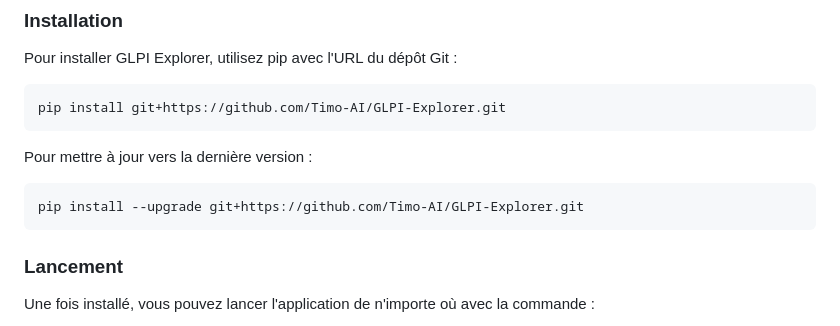
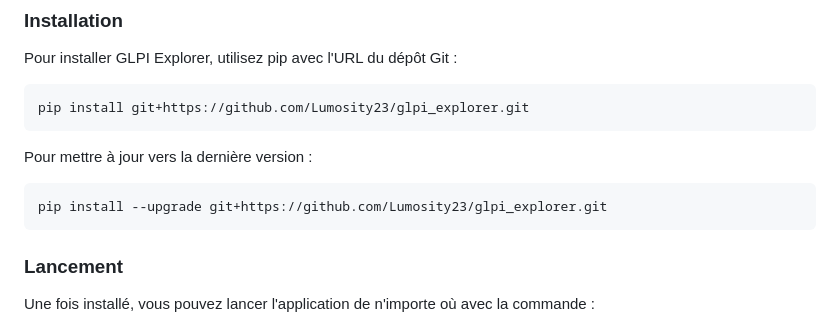
Before and after one commit to Lumosity23/glpi_explorer, a Markdown page: README.md, the part around the change. GitHub-like rendering.

Commit message:
mise a jour de README.md

````diff
--- a/README.md
+++ b/README.md
@@ -37,13 +37,13 @@ Que ce soit pour un diagnostic rapide, un audit de conformité, ou la conception
 Pour installer GLPI Explorer, utilisez pip avec l'URL du dépôt Git :
 
 ```bash
-pip install git+https://github.com/Timo-AI/GLPI-Explorer.git
+pip install git+https://github.com/Lumosity23/glpi_explorer.git
 ```
 
 Pour mettre à jour vers la dernière version :
 
 ```bash
-pip install --upgrade git+https://github.com/Timo-AI/GLPI-Explorer.git
+pip install --upgrade git+https://github.com/Lumosity23/glpi_explorer.git
 ```
 
 ### Lancement
````
